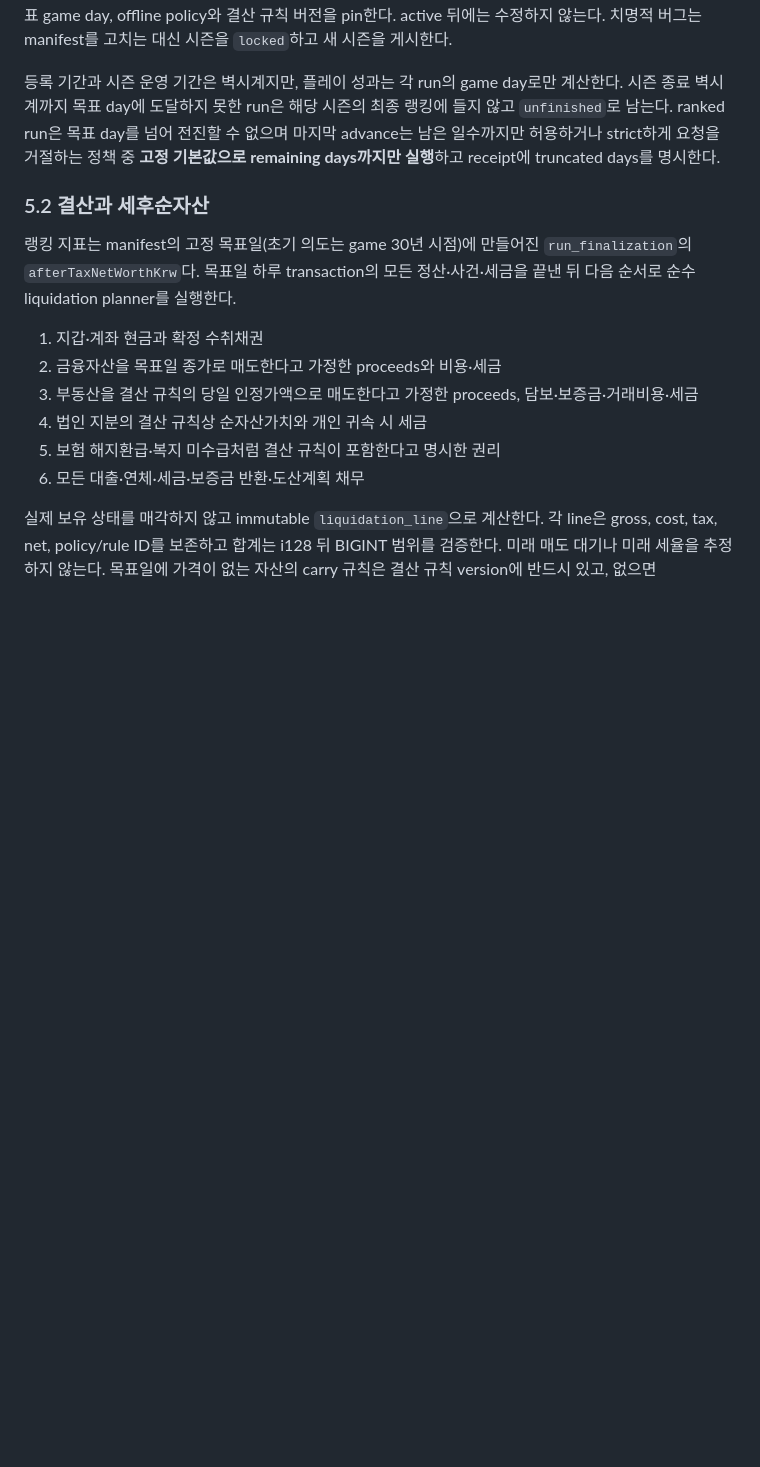
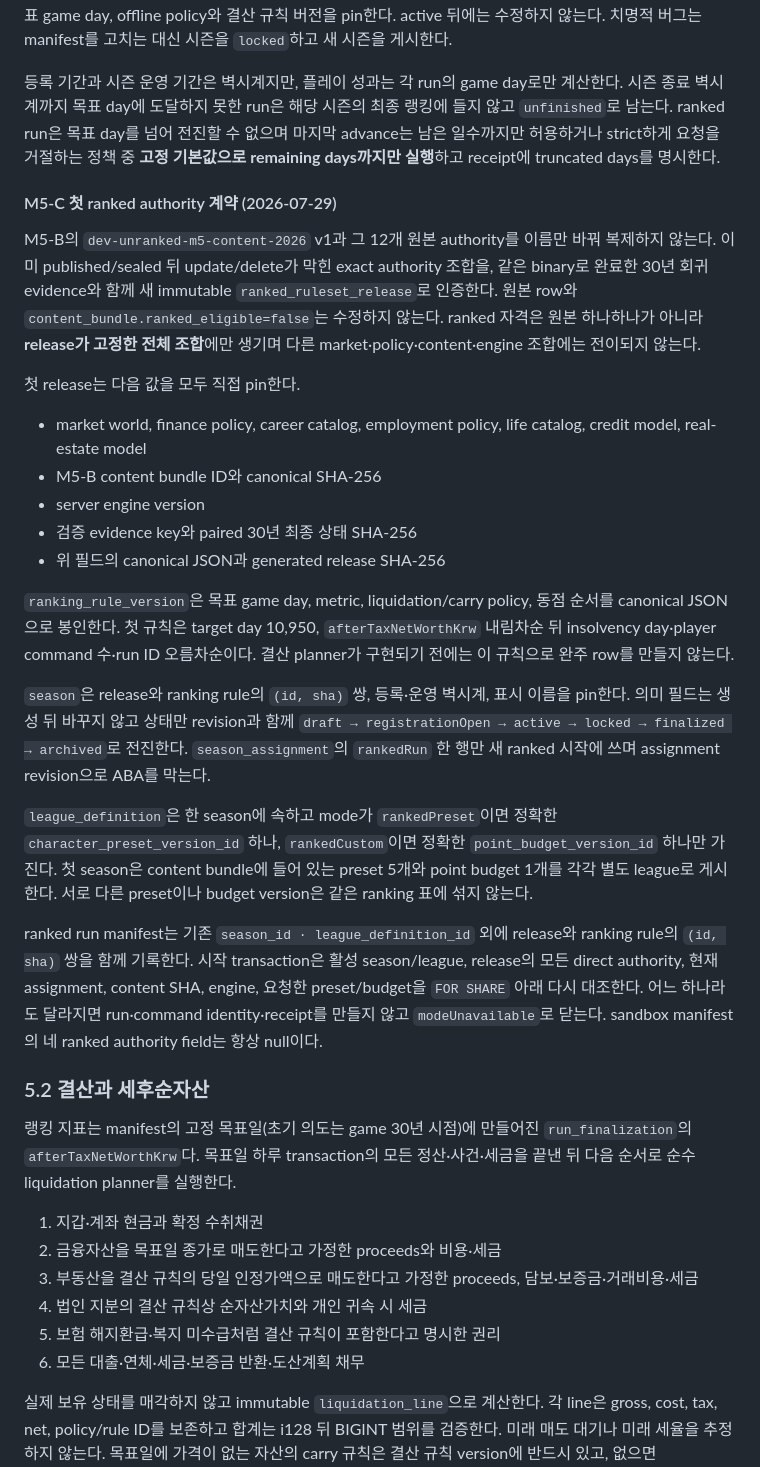
Before and after one commit to it-play/lifeledger, a Markdown page: plan-docs/m5-expansion.md, the part around the change. Drawn GitHub-style; blank space fills up the shorter version.

Commit message:
docs(ranking): 첫 시즌과 리그 권위 계약 확정

```diff
--- a/plan-docs/m5-expansion.md
+++ b/plan-docs/m5-expansion.md
@@ -344,6 +344,42 @@ ranked run은 목표 day를 넘어 전진할 수 없으며 마지막 advance는
 요청을 거절하는 정책 중 **고정 기본값으로 remaining days까지만 실행**하고 receipt에 truncated days를
 명시한다.
 
+#### M5-C 첫 ranked authority 계약 (2026-07-29)
+
+M5-B의 `dev-unranked-m5-content-2026` v1과 그 12개 원본 authority를 이름만 바꿔 복제하지 않는다. 이미
+published/sealed 뒤 update/delete가 막힌 exact authority 조합을, 같은 binary로 완료한 30년 회귀 evidence와
+함께 새 immutable `ranked_ruleset_release`로 인증한다. 원본 row와 `content_bundle.ranked_eligible=false`는
+수정하지 않는다. ranked 자격은 원본 하나하나가 아니라 **release가 고정한 전체 조합**에만 생기며 다른
+market·policy·content·engine 조합에는 전이되지 않는다.
+
+첫 release는 다음 값을 모두 직접 pin한다.
+
+- market world, finance policy, career catalog, employment policy, life catalog, credit model, real-estate model
+- M5-B content bundle ID와 canonical SHA-256
+- server engine version
+- 검증 evidence key와 paired 30년 최종 상태 SHA-256
+- 위 필드의 canonical JSON과 generated release SHA-256
+
+`ranking_rule_version`은 목표 game day, metric, liquidation/carry policy, 동점 순서를 canonical JSON으로 봉인한다.
+첫 규칙은 target day 10,950, `afterTaxNetWorthKrw` 내림차순 뒤 insolvency day·player command 수·run ID
+오름차순이다. 결산 planner가 구현되기 전에는 이 규칙으로 완주 row를 만들지 않는다.
+
+`season`은 release와 ranking rule의 `(id, sha)` 쌍, 등록·운영 벽시계, 표시 이름을 pin한다. 의미 필드는 생성
+뒤 바꾸지 않고 상태만 revision과 함께
+`draft → registrationOpen → active → locked → finalized → archived`로 전진한다. `season_assignment`의
+`rankedRun` 한 행만 새 ranked 시작에 쓰며 assignment revision으로 ABA를 막는다.
+
+`league_definition`은 한 season에 속하고 mode가 `rankedPreset`이면 정확한
+`character_preset_version_id` 하나, `rankedCustom`이면 정확한 `point_budget_version_id` 하나만 가진다. 첫
+season은 content bundle에 들어 있는 preset 5개와 point budget 1개를 각각 별도 league로 게시한다. 서로 다른
+preset이나 budget version은 같은 ranking 표에 섞지 않는다.
+
+ranked run manifest는 기존 `season_id · league_definition_id` 외에 release와 ranking rule의 `(id, sha)` 쌍을
+함께 기록한다. 시작 transaction은 활성 season/league, release의 모든 direct authority, 현재 assignment,
+content SHA, engine, 요청한 preset/budget을 `FOR SHARE` 아래 다시 대조한다. 어느 하나라도 달라지면 run·command
+identity·receipt를 만들지 않고 `modeUnavailable`로 닫는다. sandbox manifest의 네 ranked authority field는
+항상 null이다.
+
 ### 5.2 결산과 세후순자산
 
 랭킹 지표는 manifest의 고정 목표일(초기 의도는 game 30년 시점)에 만들어진 `run_finalization`의
```
